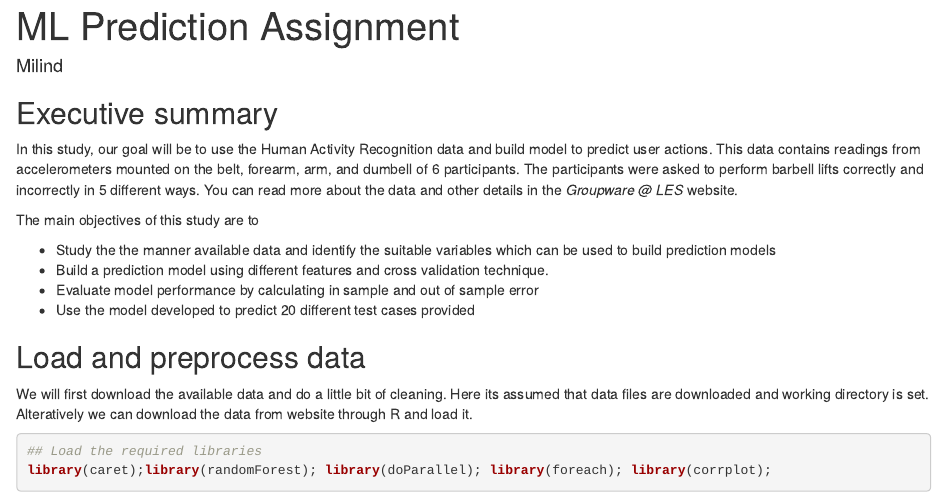
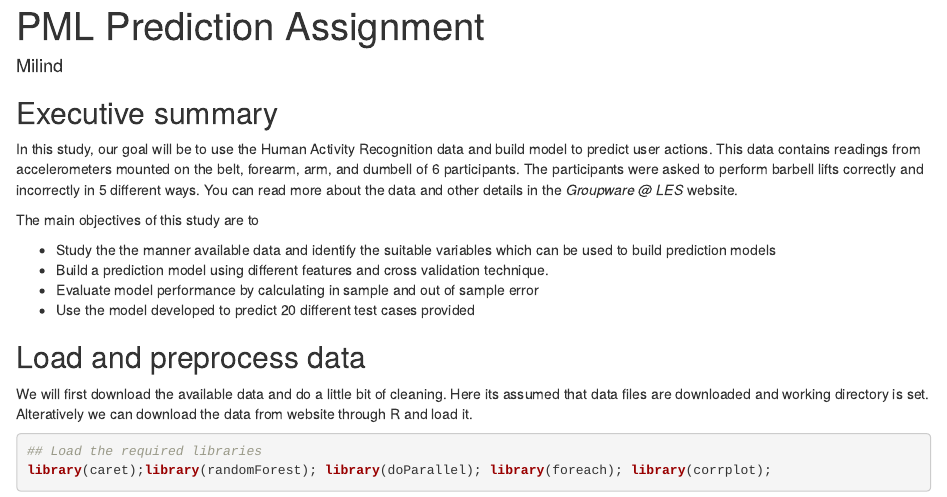
Before and after one commit to milindaj/pmlcourseproject, an R Markdown document (ML Prediction Assignment.Rmd): the page in a window 1100 px wide, from its top. Rendered offline with R 4.5, knitr and Pandoc, with nearby package versions; some code elsewhere in the file could not run offline.

Commit message:
Added updated rmd file and HTML file

```diff
--- a/ML Prediction Assignment.Rmd
+++ b/ML Prediction Assignment.Rmd
@@ -1,5 +1,5 @@
 ---
-title: "ML Prediction Assignment"
+title: "PML Prediction Assignment"
 author: "Milind"
 output: html_document
 ---
```
Also changed, not shown: ML_Prediction_Assignment.html.
